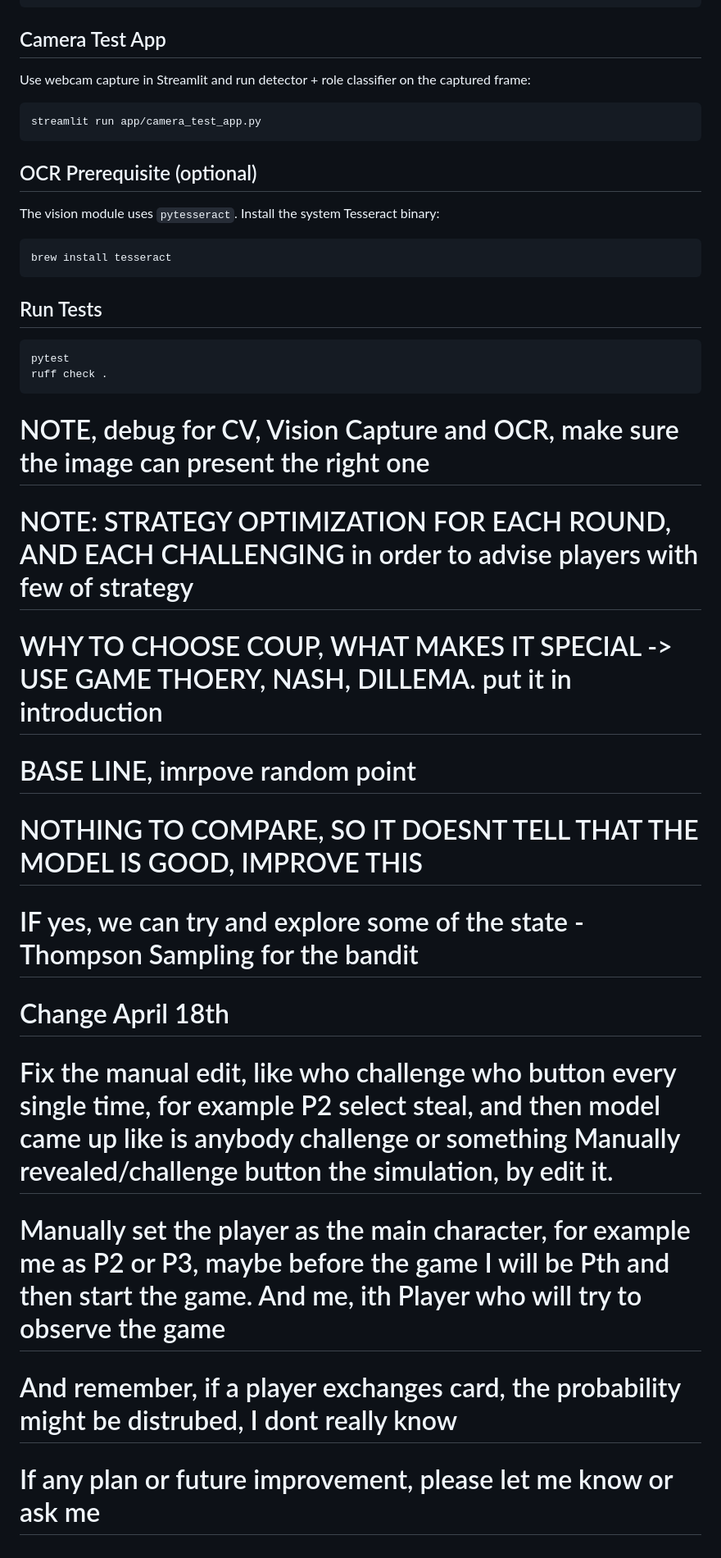
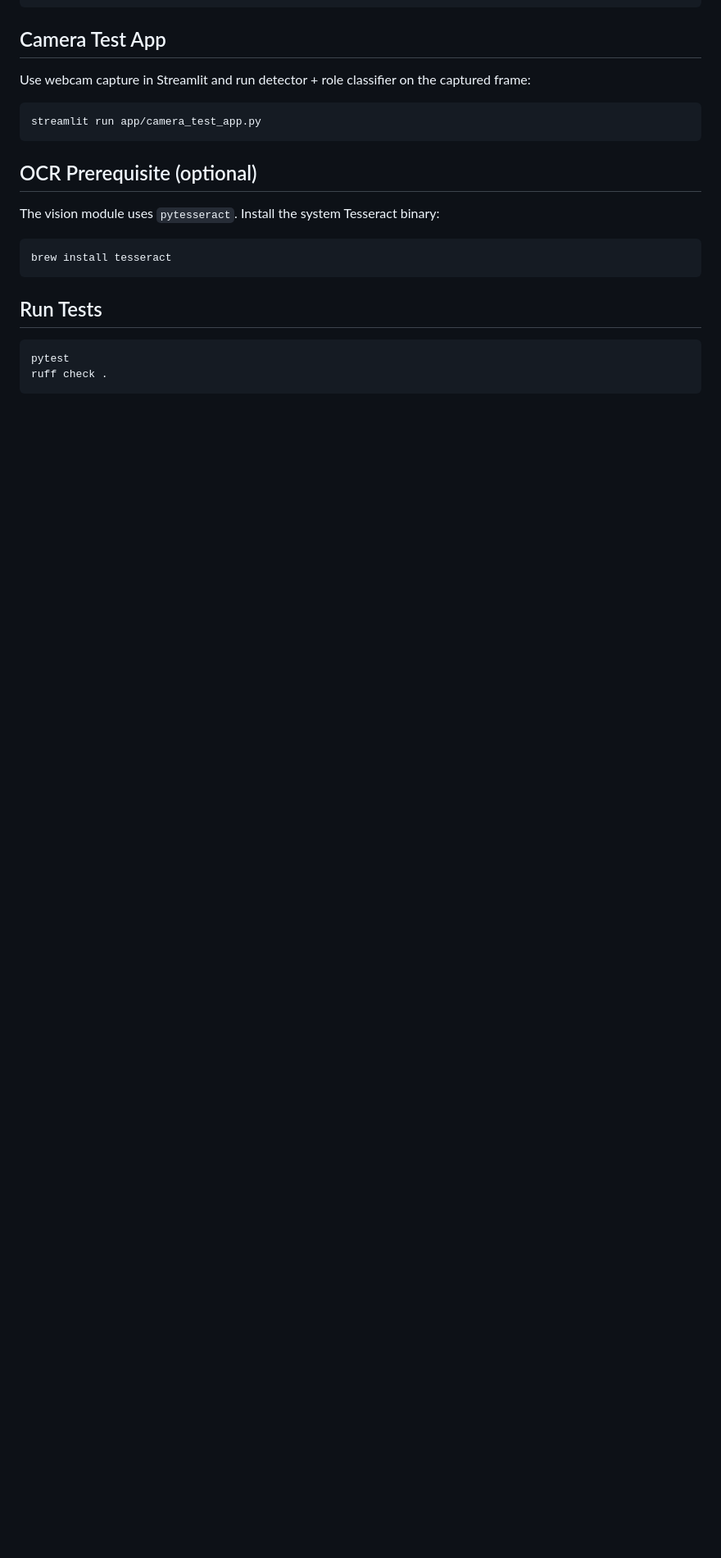
Before and after one commit to CrisH2307/CoupAdvisory, a Markdown page: README.md, the part around the change. Shown at 82% size. Drawn GitHub-style; blank space fills up the shorter version.

````diff
--- a/README.md
+++ b/README.md
@@ -269,20 +269,3 @@ brew install tesseract
 pytest
 ruff check .
 ```
-
-
-# NOTE, debug for CV, Vision Capture and OCR, make sure the image can present the right one
-# NOTE:  STRATEGY OPTIMIZATION FOR EACH ROUND, AND EACH CHALLENGING in order to advise players with few of strategy
-
-
-# WHY TO CHOOSE COUP, WHAT MAKES IT SPECIAL -> USE GAME THOERY, NASH, DILLEMA. put it in introduction
-# BASE LINE, imrpove random point
-# NOTHING TO COMPARE, SO IT DOESNT TELL THAT THE MODEL IS GOOD, IMPROVE THIS
-# IF yes, we can try and explore some of the state - Thompson Sampling for the bandit
-
-
-# Change April 18th
-# Fix the manual edit, like who challenge who button every single time, for example P2 select steal, and then model came up like is anybody challenge or something Manually revealed/challenge button the simulation, by edit it.
-# Manually set the player as the main character, for example me as P2 or P3, maybe before the game I will be Pth and then start the game. And me, ith Player who will try to observe the game
-# And remember, if a player exchanges card, the probability might be distrubed, I dont really know
-# If any plan or future improvement, please let me know or ask me
````
